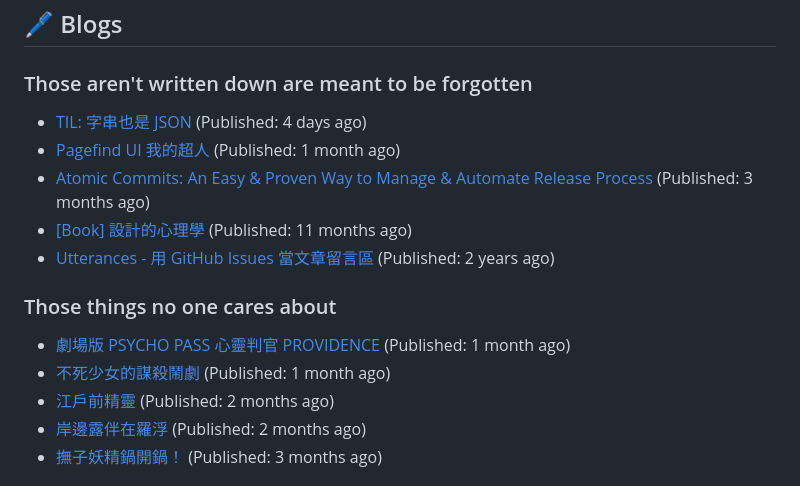
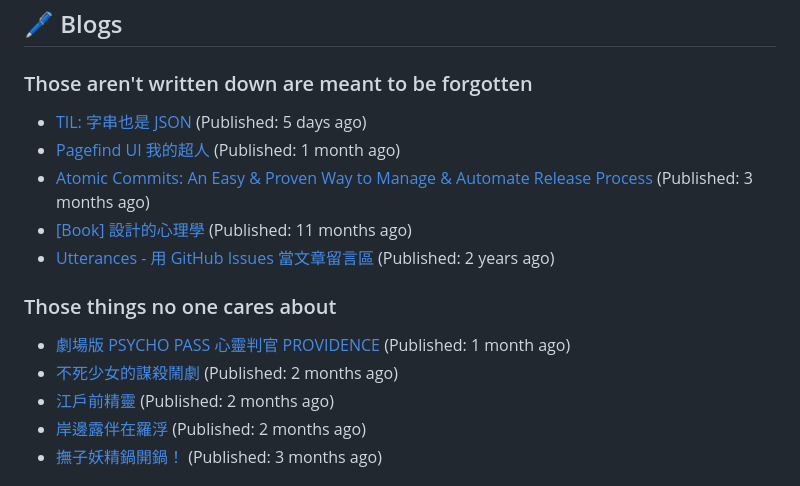
Before and after one commit to Lee-W/Lee-W, a Markdown page: README.md, the part around the change. GitHub-like rendering.

Commit message:
Update generated README

```diff
--- a/README.md
+++ b/README.md
@@ -18,7 +18,7 @@ I share my technical notes, book digests, and occasional thoughts on my main blo
 
 ### Those aren't written down are meant to be forgotten
 
-* [TIL: 字串也是 JSON](https://blog.wei-lee.me/posts/tech/2023/11/til-string-is-a-kind-of-json) (Published: 4 days ago)
+* [TIL: 字串也是 JSON](https://blog.wei-lee.me/posts/tech/2023/11/til-string-is-a-kind-of-json) (Published: 5 days ago)
 * [Pagefind UI 我的超人](https://blog.wei-lee.me/posts/tech/2023/11/pagefind-ui) (Published: 1 month ago)
 * [Atomic Commits: An Easy &amp; Proven Way to Manage &amp; Automate Release Process](https://blog.wei-lee.me/posts/tech/2023/08/atomic-commits-coscup-2023) (Published: 3 months ago)
 * [[Book] 設計的心理學](https://blog.wei-lee.me/posts/book/2023/01/the-design-of-everyday-things) (Published: 11 months ago)
@@ -27,7 +27,7 @@ I share my technical notes, book digests, and occasional thoughts on my main blo
 ### Those things no one cares about
 
 * [劇場版 PSYCHO PASS 心靈判官 PROVIDENCE](https://travlog.wei-lee.me/posts/review/2023/10/psycho-pass-providence) (Published: 1 month ago)
-* [不死少女的謀殺鬧劇](https://travlog.wei-lee.me/posts/review/2023/10/undead-girl-murder-farce) (Published: 1 month ago)
+* [不死少女的謀殺鬧劇](https://travlog.wei-lee.me/posts/review/2023/10/undead-girl-murder-farce) (Published: 2 months ago)
 * [江戶前精靈](https://travlog.wei-lee.me/posts/review/2023/09/edomae-erufu) (Published: 2 months ago)
 * [岸邊露伴在羅浮](https://travlog.wei-lee.me/posts/review/2023/09/rohan-at-the-louvre) (Published: 2 months ago)
 * [撫子妖精鍋開鍋！](https://travlog.wei-lee.me/posts/cook/2023/08/season-nadeshiko-pot) (Published: 3 months ago)
```
